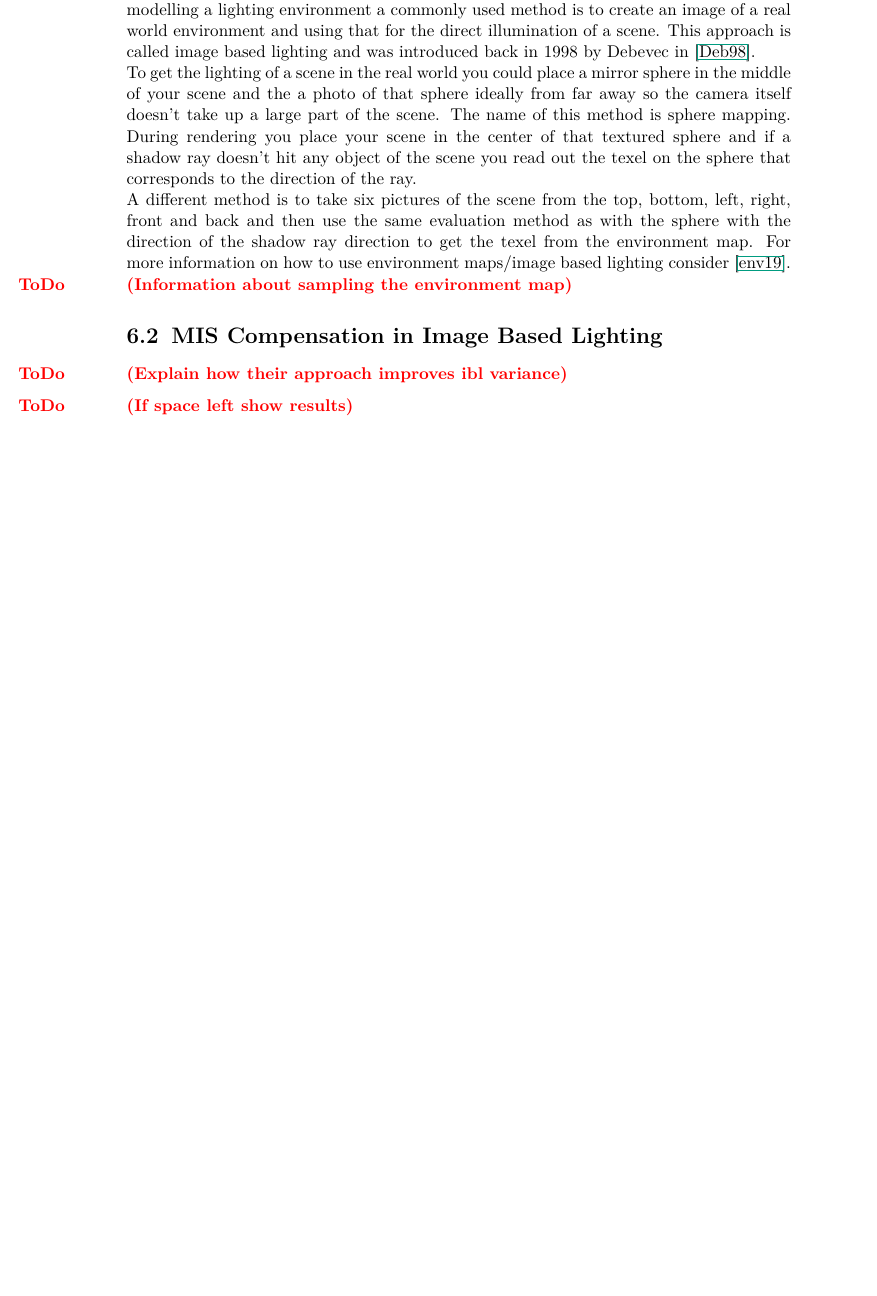
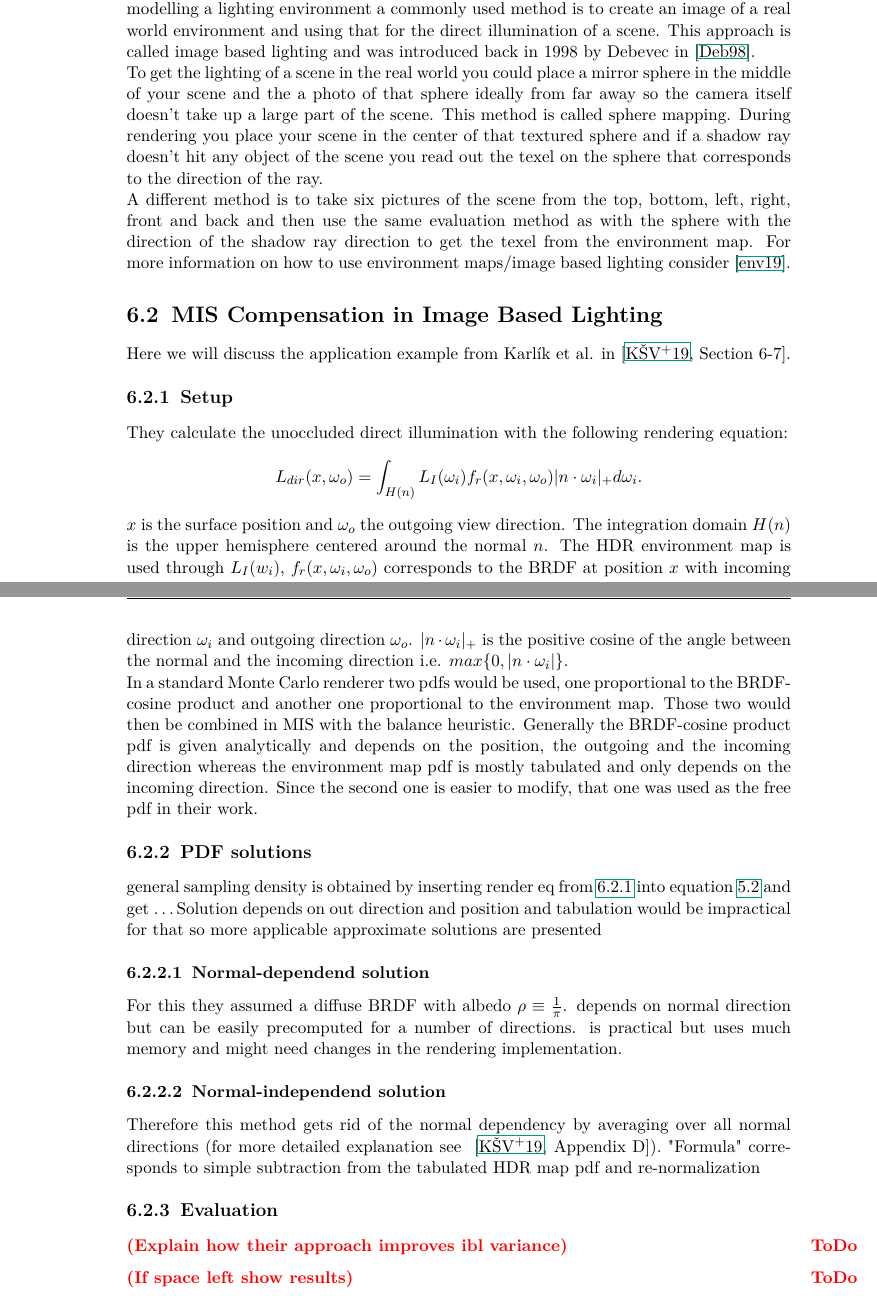
Before and after one commit to ChristianNavolskyi/Seminar_AAiCG, a LaTeX thesis (ausarbeitung.tex, which reads contents/application_ibl.tex): part of page 16 of 21 before the commit and two parts of pages 16 and 17 of 23 after it, the two joined at a grey line, cut so that both start at the same text, the shorter picture padded with empty space. Compiled offline with pdfLaTeX.

Commit message:
created notes and wrote wirst section in ibl

```diff
--- a/contents/application_ibl.tex
+++ b/contents/application_ibl.tex
@@ -14,7 +14,7 @@ This approach is called image based lighting and was introduced back in 1998 by
 To get the lighting of a scene in the real world you could place a mirror sphere in the middle of your scene
 and the a photo of that sphere ideally from far away
 so the camera itself doesn't take up a large part of the scene.
-The name of this method is sphere mapping.
+This method is called sphere mapping.
 During rendering you place your scene in the center of that textured sphere
 and if a shadow ray doesn't hit any object of the scene you read out the texel
 on the sphere that corresponds to the direction of the ray.\\
@@ -22,11 +22,59 @@ A different method is to take six pictures of the scene from the top, bottom, le
 and then use the same evaluation method as with the sphere with the direction of the shadow ray direction
 to get the texel from the environment map.
 For more information on how to use environment maps/image based lighting consider~\cite{environment_map}.
-\todo{Information about sampling the environment map}
 
 
 \section{MIS Compensation in Image Based Lighting}
 \label{sec:misc_ibl}
+Here we will discuss the application example from Karl\'ik et al. in~\cite[Section~6-7]{Karlik2019}.
+
+
+\subsection{Setup}
+\label{sec:ibl_setup}
+They calculate the unoccluded direct illumination with the following rendering equation:
+\begin{equation*}
+    L_{dir}(x, \omega_o) = \int_{H(n)} L_I(\omega_i) f_r(x, \omega_i, \omega_o) |n \cdot \omega_i|_+ d\omega_i.
+\end{equation*}
+$ x $ is the surface position and $ \omega_o $ the outgoing view direction.
+The integration domain $ H(n) $ is the upper hemisphere centered around the normal $ n $.
+The HDR environment map is used through $ L_I(w_i) $,
+$ f_r(x, \omega_i, \omega_o) $ corresponds to the BRDF at position $ x $
+with incoming direction $ \omega_i $ and outgoing direction $ \omega_o $.
+$ |n \cdot \omega_i|_+ $ is the positive cosine of the angle between the normal and the incoming direction i.e. $ max\{0, |n \cdot \omega_i|\} $.\\
+In a standard Monte Carlo renderer two pdfs would be used,
+one proportional to the BRDF-cosine product and another one proportional to the environment map.
+Those two would then be combined in MIS with the balance heuristic.
+Generally the BRDF-cosine product pdf is given analytically and depends on the position, the outgoing and the incoming direction
+whereas the environment map pdf is mostly tabulated and only depends on the incoming direction.
+Since the second one is easier to modify,
+that one was used as the free pdf in their work.
+
+
+\subsection{PDF solutions}
+\label{sec:ibl_pdfs}
+general sampling density is obtained by inserting render eq from \ref{sec:ibl_setup} into equation \ref{eq:valid_compensated_pdf} and get \dots
+Solution depends on out direction and position and tabulation would be impractical for that so more applicable approximate solutions are presented
+
+
+\subsubsection{Normal-dependend solution}
+\label{sec:ibl_normal_dependent}
+For this they assumed a diffuse BRDF with albedo $ \rho \equiv \frac{1}{\pi} $.
+depends on normal direction but can be easily precomputed for a number of directions.
+is practical but uses much memory and might need changes in the rendering implementation.
+
+
+\subsubsection{Normal-independend solution}
+\label{sec:ibl_normal_independend}
+Therefore this method gets rid of the normal dependency by averaging over all normal directions (for more detailed explanation see ~\cite[Appendix~D]{Karlik2019}).
+"Formula"
+corresponds to simple subtraction from the tabulated HDR map pdf and re-normalization
+
+
+
+\subsection{Evaluation}
+\label{sec:ibl_evalutiona}
+
+
 \todo{Explain how their approach improves ibl variance}
 
 
```
Also changed, not shown: contents/abstract.tex (+2 -0 lines).
